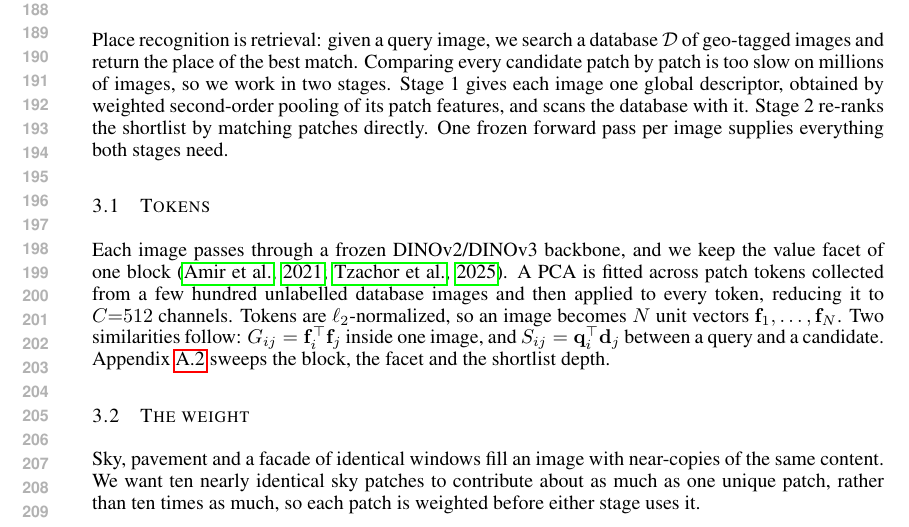
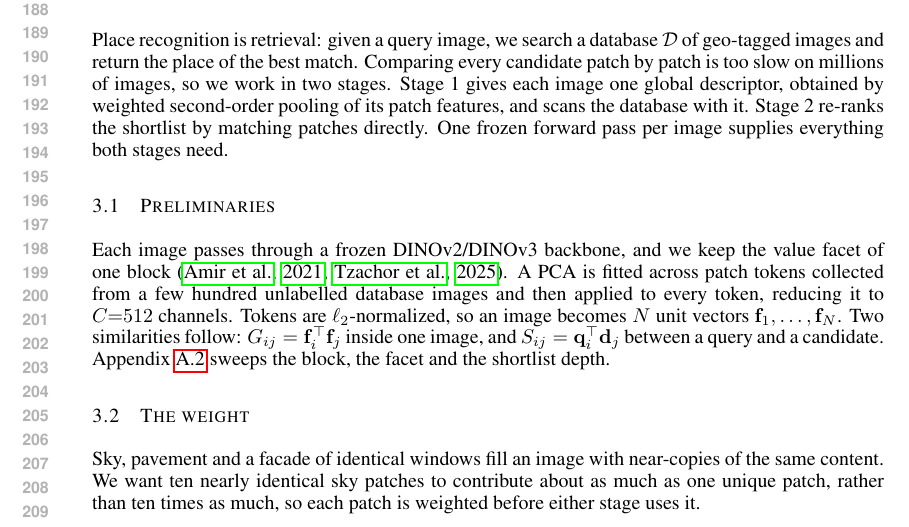
Before and after one commit to Zarreboln/iclr2027-new1, a LaTeX paper (iclr2027_conference.tex, which reads sections/03_method.tex): part of page 4 of 22, cut so that both start at the same text. Compiled offline with pdfLaTeX.

Commit message:
§3.1 Tokens 改名 Preliminaries
Co-Authored-By: Claude Opus 5 (1M context) <noreply@anthropic.com>

```diff
--- a/sections/03_method.tex
+++ b/sections/03_method.tex
@@ -10,7 +10,7 @@
 Place recognition is retrieval: given a query image, we search a database $\mathcal{D}$ of geo-tagged images and return the place of the best match. Comparing every candidate patch by patch is too slow on millions of images, so we work in two stages. Stage 1 gives each image one global descriptor, obtained by weighted second-order pooling of its patch features, and scans the database with it. Stage 2 re-ranks the shortlist by matching patches directly. One frozen forward pass per image supplies everything both stages need.
 
 
-\subsection{Tokens}
+\subsection{Preliminaries}
 \label{sec:prelim}
 Each image passes through a frozen DINOv2/DINOv3 backbone, and we keep the value facet of one block \citep{vitfacets,effovpr}. A PCA is fitted across patch tokens collected from a few hundred unlabelled database images and then applied to every token, reducing it to $C{=}512$ channels. Tokens are $\ell_2$-normalized, so an image becomes $N$ unit vectors $\mathbf f_1,\dots,\mathbf f_N$. Two similarities follow: $G_{ij}=\mathbf f_i^{\top}\mathbf f_j$ inside one image, and $S_{ij}=\mathbf q_i^{\top}\mathbf d_j$ between a query and a candidate. Appendix~\ref{app:hyper} sweeps the block, the facet and the shortlist depth.
 
```
